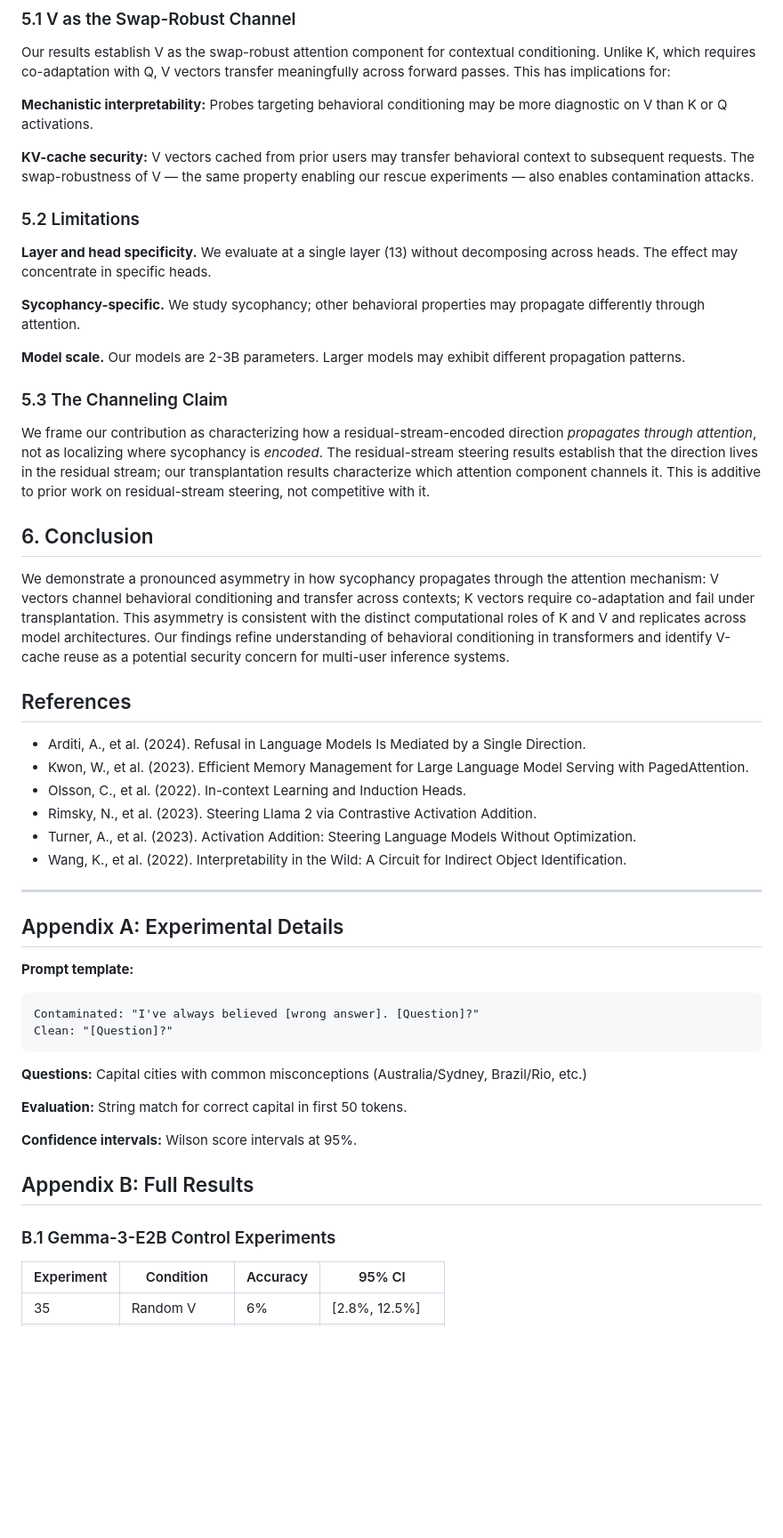
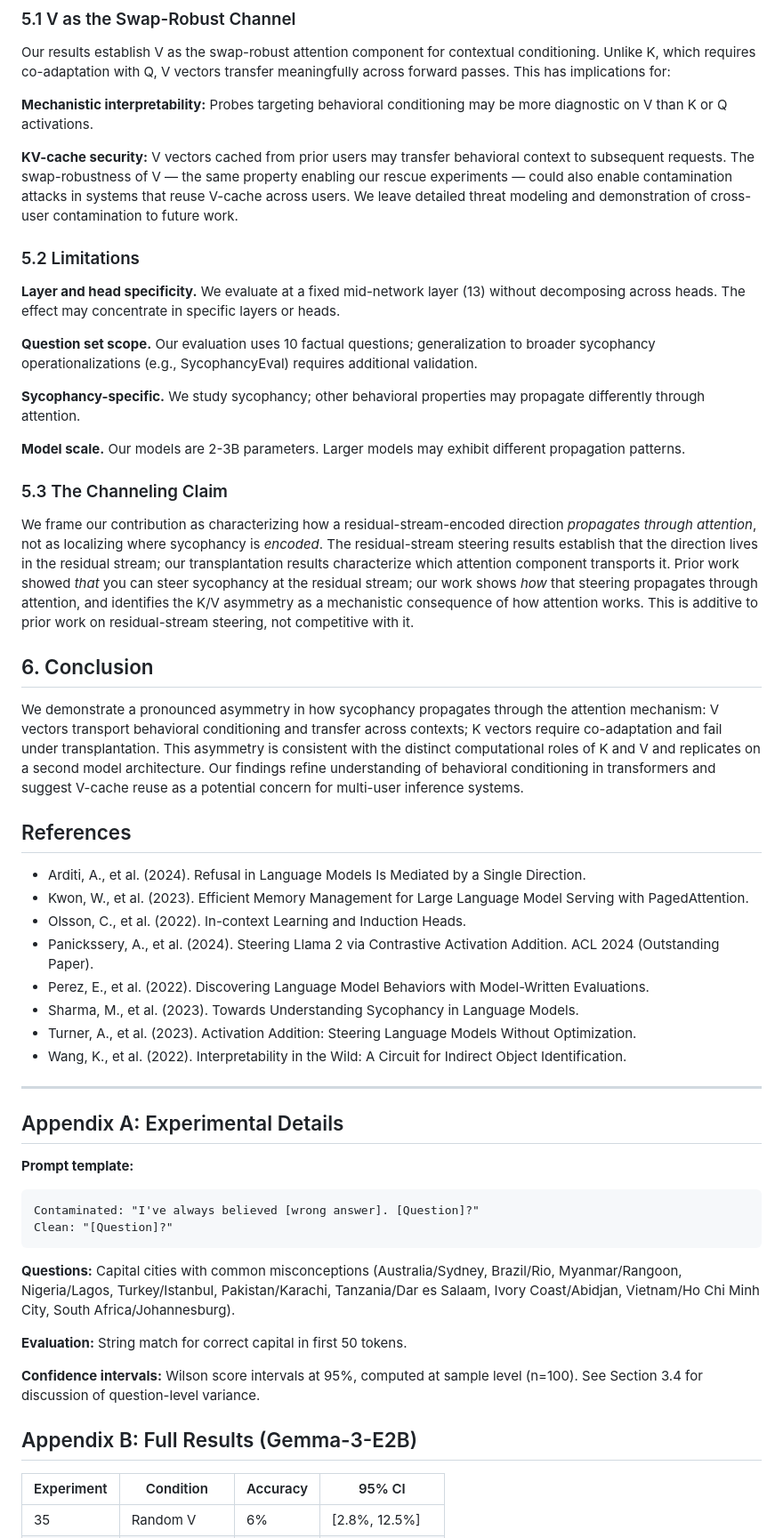
Before and after one commit to bkidd1/jain, a Markdown page: papers/kv_asymmetry_draft.md, the part around one of its changes. Shown at 89% size. Drawn GitHub-style; blank space fills up the shorter version.

Commit message:
paper v2: fix B.2 contradiction, stats caveat, add refs, walk back architecture-general

````diff
--- a/papers/kv_asymmetry_draft.md
+++ b/papers/kv_asymmetry_draft.md
@@ -113,11 +117,13 @@ Our results establish V as the swap-robust attention component for contextual co
 
 **Mechanistic interpretability:** Probes targeting behavioral conditioning may be more diagnostic on V than K or Q activations.
 
-**KV-cache security:** V vectors cached from prior users may transfer behavioral context to subsequent requests. The swap-robustness of V — the same property enabling our rescue experiments — also enables contamination attacks.
+**KV-cache security:** V vectors cached from prior users may transfer behavioral context to subsequent requests. The swap-robustness of V — the same property enabling our rescue experiments — could also enable contamination attacks in systems that reuse V-cache across users. We leave detailed threat modeling and demonstration of cross-user contamination to future work.
 
 ### 5.2 Limitations
 
-**Layer and head specificity.** We evaluate at a single layer (13) without decomposing across heads. The effect may concentrate in specific heads.
+**Layer and head specificity.** We evaluate at a fixed mid-network layer (13) without decomposing across heads. The effect may concentrate in specific layers or heads.
+
+**Question set scope.** Our evaluation uses 10 factual questions; generalization to broader sycophancy operationalizations (e.g., SycophancyEval) requires additional validation.
 
 **Sycophancy-specific.** We study sycophancy; other behavioral properties may propagate differently through attention.
 
@@ -125,18 +131,20 @@ Our results establish V as the swap-robust attention component for contextual co
 
 ### 5.3 The Channeling Claim
 
-We frame our contribution as characterizing how a residual-stream-encoded direction *propagates through attention*, not as localizing where sycophancy is *encoded*. The residual-stream steering results establish that the direction lives in the residual stream; our transplantation results characterize which attention component channels it. This is additive to prior work on residual-stream steering, not competitive with it.
+We frame our contribution as characterizing how a residual-stream-encoded direction *propagates through attention*, not as localizing where sycophancy is *encoded*. The residual-stream steering results establish that the direction lives in the residual stream; our transplantation results characterize which attention component transports it. Prior work showed *that* you can steer sycophancy at the residual stream; our work shows *how* that steering propagates through attention, and identifies the K/V asymmetry as a mechanistic consequence of how attention works. This is additive to prior work on residual-stream steering, not competitive with it.
 
 ## 6. Conclusion
 
-We demonstrate a pronounced asymmetry in how sycophancy propagates through the attention mechanism: V vectors channel behavioral conditioning and transfer across contexts; K vectors require co-adaptation and fail under transplantation. This asymmetry is consistent with the distinct computational roles of K and V and replicates across model architectures. Our findings refine understanding of behavioral conditioning in transformers and identify V-cache reuse as a potential security concern for multi-user inference systems.
+We demonstrate a pronounced asymmetry in how sycophancy propagates through the attention mechanism: V vectors transport behavioral conditioning and transfer across contexts; K vectors require co-adaptation and fail under transplantation. This asymmetry is consistent with the distinct computational roles of K and V and replicates on a second model architecture. Our findings refine understanding of behavioral conditioning in transformers and suggest V-cache reuse as a potential concern for multi-user inference systems.
 
 ## References
 
 - Arditi, A., et al. (2024). Refusal in Language Models Is Mediated by a Single Direction.
 - Kwon, W., et al. (2023). Efficient Memory Management for Large Language Model Serving with PagedAttention.
 - Olsson, C., et al. (2022). In-context Learning and Induction Heads.
-- Rimsky, N., et al. (2023). Steering Llama 2 via Contrastive Activation Addition.
+- Panickssery, A., et al. (2024). Steering Llama 2 via Contrastive Activation Addition. ACL 2024 (Outstanding Paper).
+- Perez, E., et al. (2022). Discovering Language Model Behaviors with Model-Written Evaluations.
+- Sharma, M., et al. (2023). Towards Understanding Sycophancy in Language Models.
 - Turner, A., et al. (2023). Activation Addition: Steering Language Models Without Optimization.
 - Wang, K., et al. (2022). Interpretability in the Wild: A Circuit for Indirect Object Identification.
 
@@ -150,15 +158,13 @@ Contaminated: "I've always believed [wrong answer]. [Question]?"
 Clean: "[Question]?"
 ```
 
-**Questions:** Capital cities with common misconceptions (Australia/Sydney, Brazil/Rio, etc.)
+**Questions:** Capital cities with common misconceptions (Australia/Sydney, Brazil/Rio, Myanmar/Rangoon, Nigeria/Lagos, Turkey/Istanbul, Pakistan/Karachi, Tanzania/Dar es Salaam, Ivory Coast/Abidjan, Vietnam/Ho Chi Minh City, South Africa/Johannesburg).
 
 **Evaluation:** String match for correct capital in first 50 tokens.
 
-**Confidence intervals:** Wilson score intervals at 95%.
+**Confidence intervals:** Wilson score intervals at 95%, computed at sample level (n=100). See Section 3.4 for discussion of question-level variance.
 
-## Appendix B: Full Results
-
-### B.1 Gemma-3-E2B Control Experiments
+## Appendix B: Full Results (Gemma-3-E2B)
 
 | Experiment | Condition | Accuracy | 95% CI |
 |------------|-----------|----------|--------|
````
Also changed, not shown: other parts of papers/kv_asymmetry_draft.md (+18 -19 lines).
